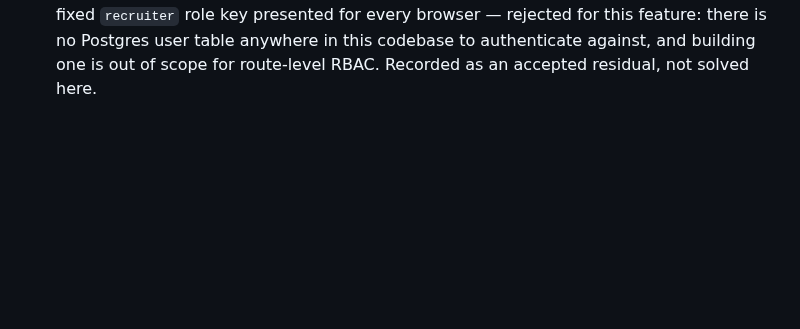
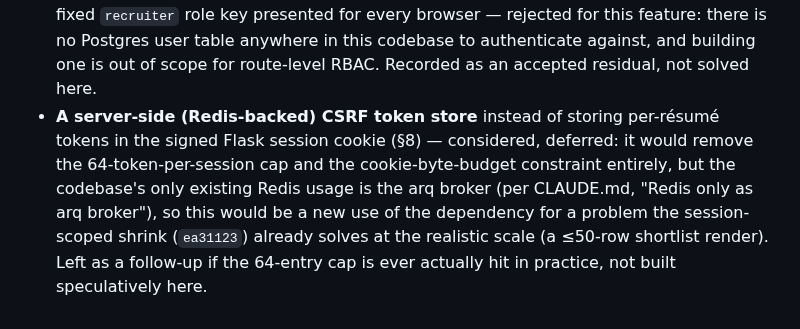
Before and after one commit to humanaxiom/recruiter-assistant, a Markdown page: docs/adr/018-rbac-keyed-roles.md, the part around one of its changes. Rendered like a GitHub page; blank space fills up the shorter version.

```diff
--- a/docs/adr/018-rbac-keyed-roles.md
+++ b/docs/adr/018-rbac-keyed-roles.md
@@ -287,3 +345,10 @@ this ADR adds has nothing to view yet) and **R4** (unredacted `source_context` o
   `recruiter` role key presented for every browser — rejected for this feature: there is no Postgres
   user table anywhere in this codebase to authenticate against, and building one is out of scope for
   route-level RBAC. Recorded as an accepted residual, not solved here.
+- **A server-side (Redis-backed) CSRF token store** instead of storing per-résumé tokens in the
+  signed Flask session cookie (§8) — considered, deferred: it would remove the 64-token-per-session
+  cap and the cookie-byte-budget constraint entirely, but the codebase's only existing Redis usage is
+  the arq broker (per CLAUDE.md, "Redis only as arq broker"), so this would be a new use of the
+  dependency for a problem the session-scoped shrink (`ea31123`) already solves at the realistic
+  scale (a ≤50-row shortlist render). Left as a follow-up if the 64-entry cap is ever actually hit in
+  practice, not built speculatively here.
```
Also changed, not shown: other parts of docs/adr/018-rbac-keyed-roles.md (+83 -25 lines).
